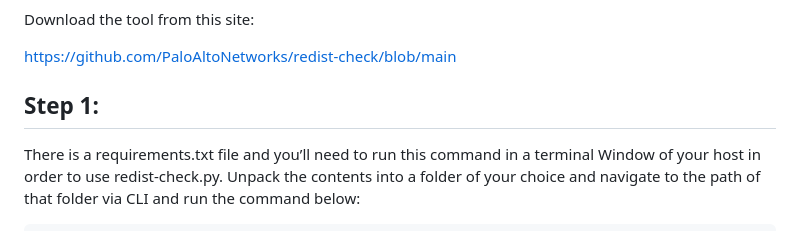
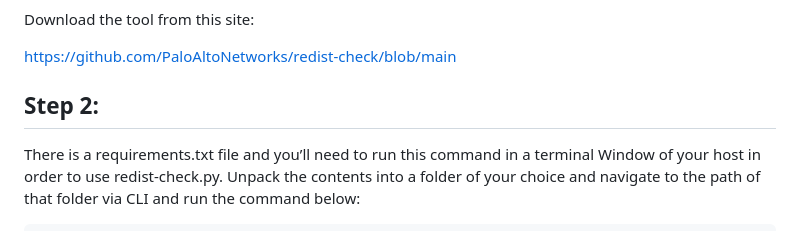
Before and after one commit to PaloAltoNetworks/redist-check, a Markdown page: README.md, the part around the change. GitHub-like rendering.

```diff
--- a/README.md
+++ b/README.md
@@ -13,7 +13,7 @@ Download the tool from this site:
 
 https://github.com/PaloAltoNetworks/redist-check/blob/main
 
-## Step 1:
+## Step 2:
 
 There is a requirements.txt file and you’ll need to run this command in a terminal Window of your host in order to use redist-check.py.  Unpack the contents into a folder of your choice and navigate to the path of that folder via CLI and run the command below:
 
```
